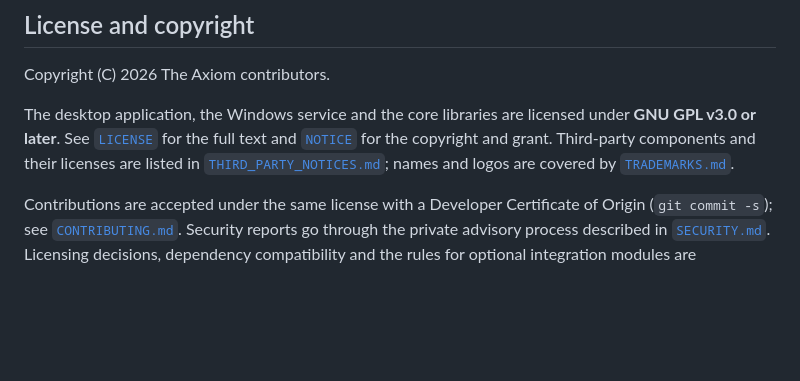
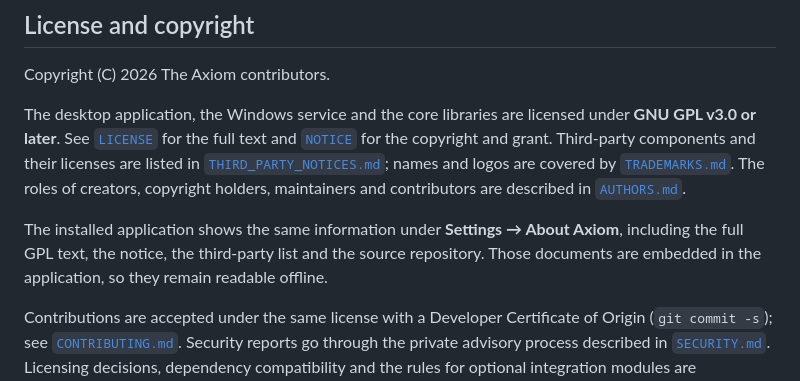
Before and after one commit to OpenDKG/Axiom, a Markdown page: README.md, the part around the change. Drawn GitHub-style; blank space fills up the shorter version.

```diff
--- a/README.md
+++ b/README.md
@@ -744,7 +744,12 @@ The desktop application, the Windows service and the core libraries are licensed
 **GNU GPL v3.0 or later**. See [`LICENSE`](LICENSE) for the full text and [`NOTICE`](NOTICE) for the
 copyright and grant. Third-party components and their licenses are listed in
 [`THIRD_PARTY_NOTICES.md`](THIRD_PARTY_NOTICES.md); names and logos are covered by
-[`TRADEMARKS.md`](TRADEMARKS.md).
+[`TRADEMARKS.md`](TRADEMARKS.md). The roles of creators, copyright holders, maintainers and
+contributors are described in [`AUTHORS.md`](AUTHORS.md).
+
+The installed application shows the same information under **Settings → About Axiom**, including the
+full GPL text, the notice, the third-party list and the source repository. Those documents are
+embedded in the application, so they remain readable offline.
 
 Contributions are accepted under the same license with a Developer Certificate of Origin
 (`git commit -s`); see [`CONTRIBUTING.md`](CONTRIBUTING.md). Security reports go through the private
```
Also changed, not shown: AUTHORS.md (added, +50 -0 lines), docs/LICENSING.md (+1 -0 lines), docs/assets/about/about-dark.png (added), docs/assets/about/about-light.png (added), 11 other files.
